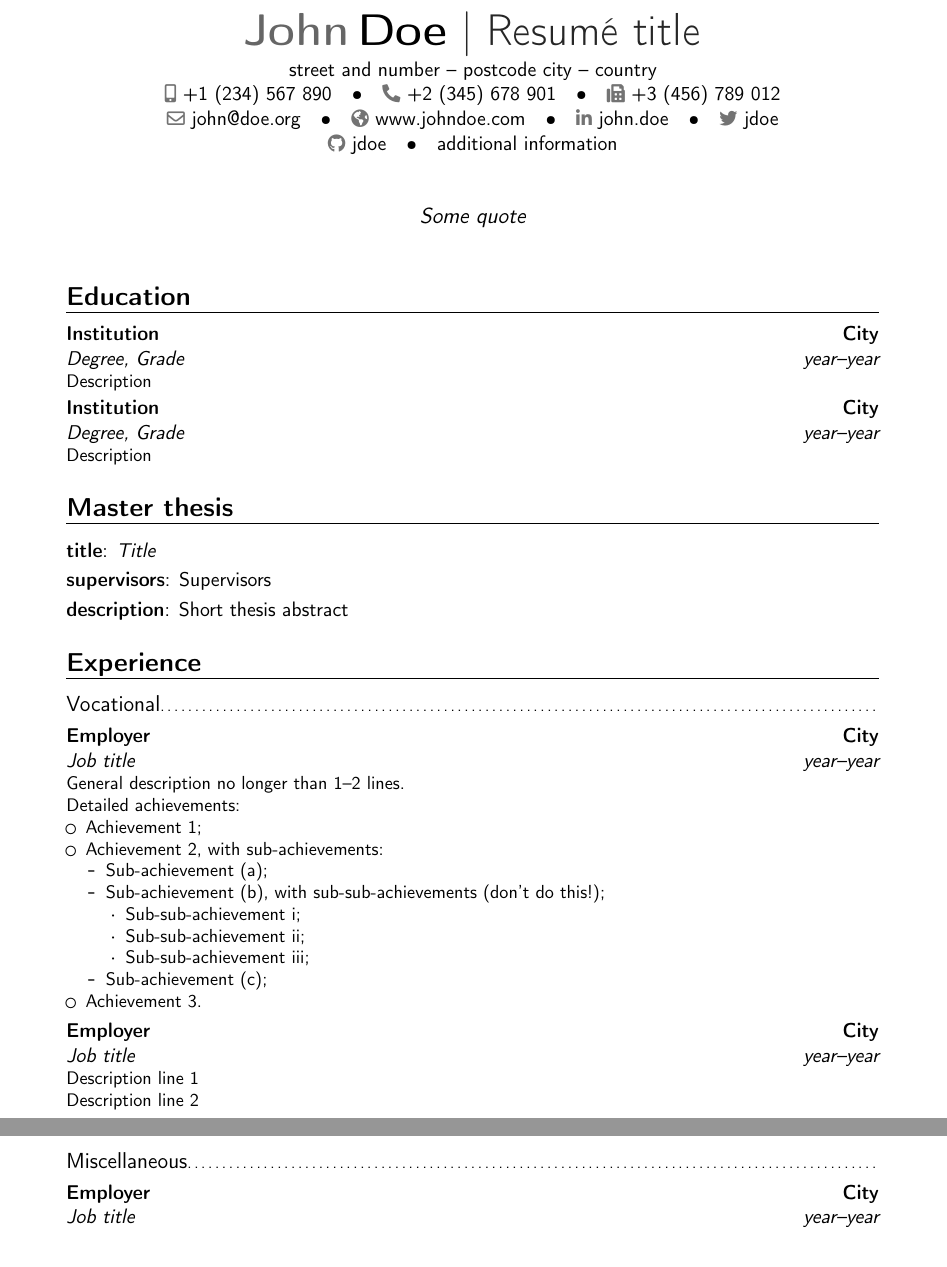
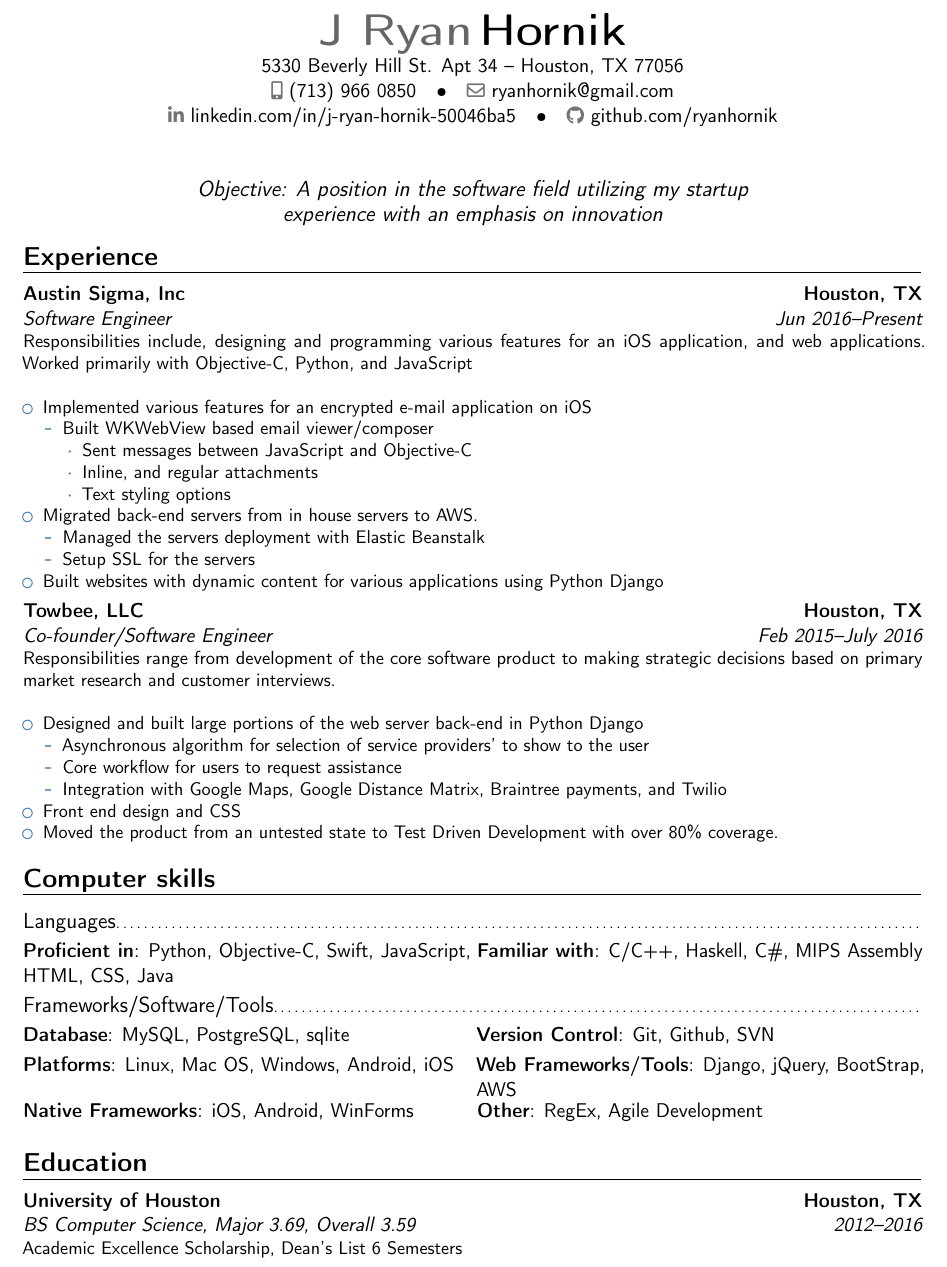
Before and after one commit to ryanhornik/resume, a LaTeX CV (resume.tex): two parts of pages 1 and 2 of 5 before the commit and part of the page after it, the two joined at a grey line, cut at the place of the change. Compiled offline with pdfLaTeX.

Commit message:
Added personal info to resume. Reformatted to fit needs

```diff
--- a/resume.tex
+++ b/resume.tex
@@ -24,18 +22,12 @@
 %\setlength{\makecvtitlenamewidth}{10cm}           % for the 'classic' style, if you want to force the width allocated to your name and avoid line breaks. be careful though, the length is normally calculated to avoid any overlap with your personal info; use this at your own typographical risks...
 
 % personal data
-\name{John}{Doe}
-\title{Resumé title}                               % optional, remove / comment the line if not wanted
-\address{street and number}{postcode city}{country}% optional, remove / comment the line if not wanted; the "postcode city" and "country" arguments can be omitted or provided empty
-\phone[mobile]{+1~(234)~567~890}                   % optional, remove / comment the line if not wanted; the optional "type" of the phone can be "mobile" (default), "fixed" or "fax"
-\phone[fixed]{+2~(345)~678~901}
-\phone[fax]{+3~(456)~789~012}
-\email{john@doe.org}                               % optional, remove / comment the line if not wanted
-\homepage{www.johndoe.com}                         % optional, remove / comment the line if not wanted
-\social[linkedin]{john.doe}                        % optional, remove / comment the line if not wanted
-\social[twitter]{jdoe}                             % optional, remove / comment the line if not wanted
-\social[github]{jdoe}                              % optional, remove / comment the line if not wanted
-\extrainfo{additional information}                 % optional, remove / comment the line if not wanted
-\photo[64pt][0.4pt]{picture}                       % optional, remove / comment the line if not wanted; '64pt' is the height the picture must be resized to, 0.4pt is the thickness of the frame around it (put it to 0pt for no frame) and 'picture' is the name of the picture file
-\quote{Some quote}                                 % optional, remove / comment the line if not wanted
+\name{J Ryan}{Hornik}
+\address{5330 Beverly Hill St. Apt 34}{Houston, TX 77056}% optional, remove / comment the line if not wanted; the "postcode city" and "country" arguments can be omitted or provided empty
+\phone[mobile]{(713)~966~0850}                   % optional, remove / comment the line if not wanted; the optional "type" of the phone can be "mobile" (default), "fixed" or "fax"
+\email{ryanhornik@gmail.com}                               % optional, remove / comment the line if not wanted
+%\homepage{www.johndoe.com}                         % optional, remove / comment the line if not wanted
+\social[linkedin][www.linkedin.com/in/j-ryan-hornik-50046ba5]{linkedin.com/in/j-ryan-hornik-50046ba5}                     % optional, remove / comment the line if not wanted
+\social[github][github.com/ryanhornik]{github.com/ryanhornik}                              % optional, remove / comment the line if not wanted
+\quote{Objective: A position in the software field utilizing my startup experience with an emphasis on innovation}
 
@@ -54,36 +34,45 @@
 \begin{document}
-%\begin{CJK*}{UTF8}{gbsn}                          % to typeset your resume in Chinese using CJK
 %-----       resume       ---------------------------------------------------------
 \makecvtitle
+\vspace*{-1cm}
+
+\section{Experience}
+\cventry{Jun 2016--Present}{Software Engineer}{Austin Sigma, Inc}{Houston, TX}{}{Responsibilities include, designing and programming various features for an iOS application, and web applications. Worked primarily with Objective-C, Python, and JavaScript\newline{}%
+\begin{itemize}%
+\item Implemented various features for an encrypted e-mail application on iOS
+  \begin{itemize}%
+  \item Built WKWebView based email viewer/composer
+    \begin{itemize}%
+    \item Sent messages between JavaScript and Objective-C
+    \item Inline, and regular attachments
+    \item Text styling options
+    \end{itemize}
+  \end{itemize}
+\item Migrated back-end servers from in house servers to AWS.
+  \begin{itemize}%
+  \item Managed the servers deployment with Elastic Beanstalk
+  \item Setup SSL for the servers
+  \end{itemize}
+\item Built websites with dynamic content for various applications using Python Django
+\end{itemize}}
+\cventry{Feb 2015--July 2016}{Co-founder/Software Engineer}{Towbee, LLC}{Houston, TX}{}{Responsibilities range from development of the core software product to making strategic decisions based on primary market research and customer interviews.\newline
+\begin{itemize}%
+\item Designed and built large portions of the web server back-end in Python Django
+  \begin{itemize}%
+  \item Asynchronous algorithm for selection of service providers' to show to the user
+  \item Core workflow for users to request assistance
+  \item Integration with Google Maps, Google Distance Matrix, Braintree payments, and Twilio
+  \end{itemize}
+\item Front end design and CSS
+\item Moved the product from an untested state to Test Driven Development with over 80\% coverage.
+\end{itemize}}
+
+\section{Computer skills}
+\subsection{Languages}
+\cvdoubleitem{Proficient in}{Python, Objective-C, Swift, JavaScript, HTML, CSS, Java}{Familiar with}{C/C++, Haskell, C\#, MIPS Assembly}
+\subsection{Frameworks/Software/Tools}
+\cvdoubleitem{Database}{MySQL, PostgreSQL, sqlite}{Version Control}{Git, Github, SVN}
+\cvdoubleitem{Platforms}{Linux, Mac OS, Windows, Android, iOS}{Web Frameworks/Tools}{Django, jQuery, BootStrap, AWS}
+\cvdoubleitem{Native Frameworks}{iOS, Android, WinForms}{Other}{RegEx, Agile Development}
 
 \section{Education}
-\cventry{year--year}{Degree}{Institution}{City}{\textit{Grade}}{Description}  % arguments 3 to 6 can be left empty
-\cventry{year--year}{Degree}{Institution}{City}{\textit{Grade}}{Description}
-
-\section{Master thesis}
-\cvitem{title}{\emph{Title}}
-\cvitem{supervisors}{Supervisors}
-\cvitem{description}{Short thesis abstract}
-
-\section{Experience}
-\subsection{Vocational}
-\cventry{year--year}{Job title}{Employer}{City}{}{General description no longer than 1--2 lines.\newline{}%
-Detailed achievements:%
-\begin{itemize}%
-\item Achievement 1;
-\item Achievement 2, with sub-achievements:
-  \begin{itemize}%
-  \item Sub-achievement (a);
-  \item Sub-achievement (b), with sub-sub-achievements (don't do this!);
-    \begin{itemize}
-    \item Sub-sub-achievement i;
-    \item Sub-sub-achievement ii;
-    \item Sub-sub-achievement iii;
-    \end{itemize}
-  \item Sub-achievement (c);
-  \end{itemize}
-\item Achievement 3.
-\end{itemize}}
-\cventry{year--year}{Job title}{Employer}{City}{}{Description line 1\newline{}Description line 2}
-\subsection{Miscellaneous}
-\cventry{year--year}{Job title}{Employer}{City}{}{Description}
@@ -126,14 +79,3 @@ Detailed achievements:%
-\nocite{*}
-\bibliographystyle{plain}
-\bibliography{publications}                        % 'publications' is the name of a BibTeX file
-
-% Publications from a BibTeX file using the multibib package
-%\section{Publications}
-%\nocitebook{book1,book2}
-%\bibliographystylebook{plain}
-%\bibliographybook{publications}                   % 'publications' is the name of a BibTeX file
-%\nocitemisc{misc1,misc2,misc3}
-%\bibliographystylemisc{plain}
-%\bibliographymisc{publications}                   % 'publications' is the name of a BibTeX file
+\cventry{2012--2016}{BS Computer Science}{University of Houston}{Houston, TX}{\textit{Major 3.69, Overall 3.59}}{Academic Excellence Scholarship, Dean's List 6 Semesters}
 
 \clearpage
```
Also changed, not shown: resume.tex (78 more changed lines).
